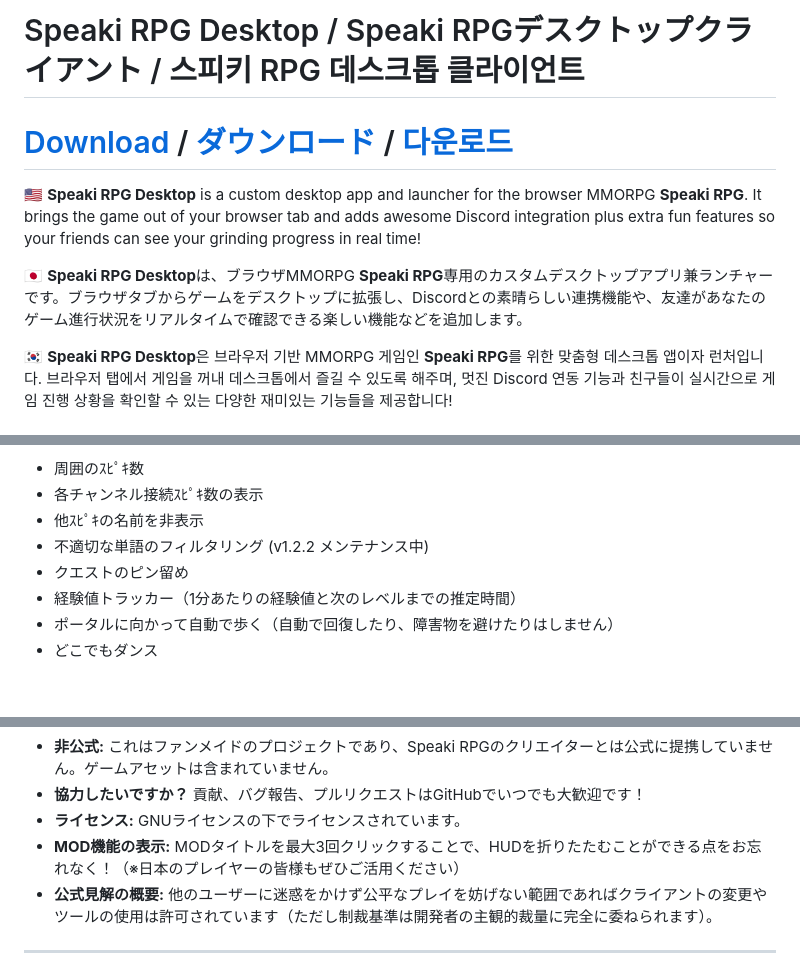
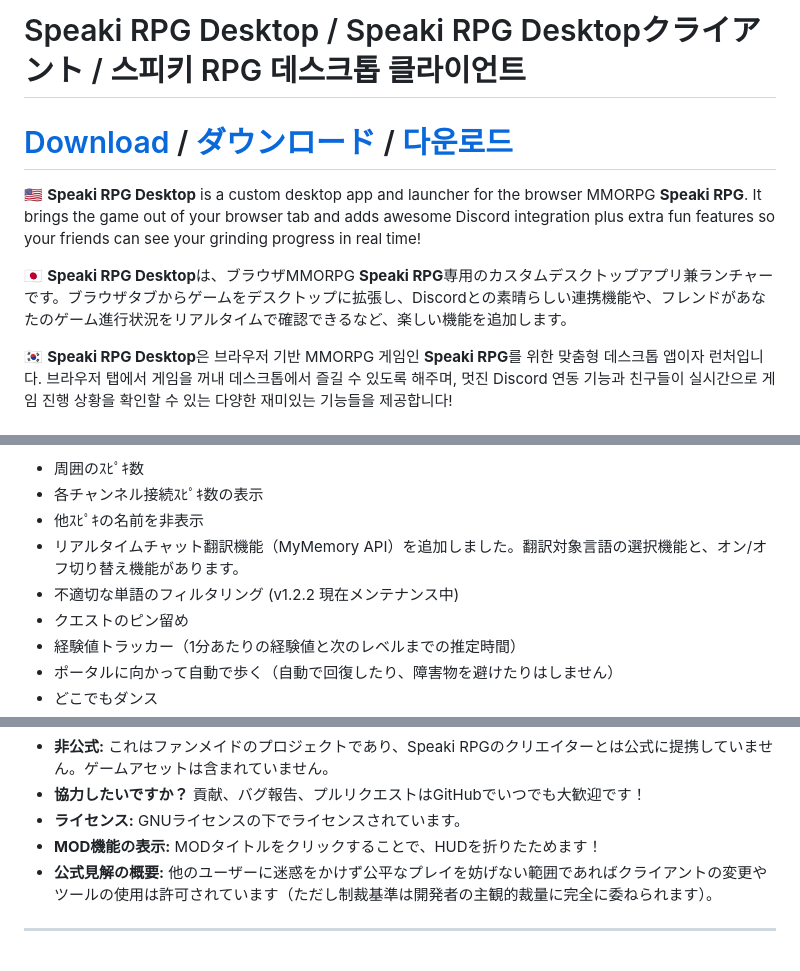
Before and after one commit to DJTOMATO/SpeakiRPG, a Markdown page: README.md, 3 parts joined by grey strips. Rendered like a GitHub page; blank space fills up the shorter version.

```diff
--- a/README.md
+++ b/README.md
@@ -1,10 +1,10 @@
 <!-- Each line must translated into korean and also japanese-->
-# Speaki RPG Desktop / Speaki RPGデスクトップクライアント / 스피키 RPG 데스크톱 클라이언트
+# Speaki RPG Desktop / Speaki RPG Desktopクライアント / 스피키 RPG 데스크톱 클라이언트
 # [Download](https://github.com/DJTOMATO/SpeakiRPG/releases) / [ダウンロード](https://github.com/DJTOMATO/SpeakiRPG/releases) / [다운로드](https://github.com/DJTOMATO/SpeakiRPG/releases)
 
 🇺🇸 **Speaki RPG Desktop** is a custom desktop app and launcher for the browser MMORPG **Speaki RPG**. It brings the game out of your browser tab and adds awesome Discord integration plus extra fun features so your friends can see your grinding progress in real time!
 
-🇯🇵 **Speaki RPG Desktop**は、ブラウザMMORPG **Speaki RPG**専用のカスタムデスクトップアプリ兼ランチャーです。ブラウザタブからゲームをデスクトップに拡張し、Discordとの素晴らしい連携機能や、友達があなたのゲーム進行状況をリアルタイムで確認できる楽しい機能などを追加します。
+🇯🇵 **Speaki RPG Desktop**は、ブラウザMMORPG **Speaki RPG**専用のカスタムデスクトップアプリ兼ランチャーです。ブラウザタブからゲームをデスクトップに拡張し、Discordとの素晴らしい連携機能や、フレンドがあなたのゲーム進行状況をリアルタイムで確認できるなど、楽しい機能を追加します。
 
 🇰🇷 **Speaki RPG Desktop**은 브라우저 기반 MMORPG 게임인 **Speaki RPG**를 위한 맞춤형 데스크톱 앱이자 런처입니다. 브라우저 탭에서 게임을 꺼내 데스크톱에서 즐길 수 있도록 해주며, 멋진 Discord 연동 기능과 친구들이 실시간으로 게임 진행 상황을 확인할 수 있는 다양한 재미있는 기능들을 제공합니다!
 
@@ -89,7 +89,8 @@
 - 周囲のｽﾋﾟｷ数
 - 各チャンネル接続ｽﾋﾟｷ数の表示
 - 他ｽﾋﾟｷの名前を非表示
-- 不適切な単語のフィルタリング (v1.2.2 メンテナンス中)
+- リアルタイムチャット翻訳機能（MyMemory API）を追加しました。翻訳対象言語の選択機能と、オン/オフ切り替え機能があります。
+- 不適切な単語のフィルタリング (v1.2.2 現在メンテナンス中)
 - クエストのピン留め
 - 経験値トラッカー（1分あたりの経験値と次のレベルまでの推定時間）
 - ポータルに向かって自動で歩く（自動で回復したり、障害物を避けたりはしません）
@@ -300,7 +300,7 @@ npm start
 * **非公式:** これはファンメイドのプロジェクトであり、Speaki RPGのクリエイターとは公式に提携していません。ゲームアセットは含まれていません。
 * **協力したいですか？** 貢献、バグ報告、プルリクエストはGitHubでいつでも大歓迎です！
 * **ライセンス:** GNUライセンスの下でライセンスされています。
-* **MOD機能の表示:** MODタイトルを最大3回クリックすることで、HUDを折りたたむことができる点をお忘れなく！（※日本のプレイヤーの皆様もぜひご活用ください）
+* **MOD機能の表示:** MODタイトルをクリックすることで、HUDを折りたためます！
 * **公式見解の概要:** 他のユーザーに迷惑をかけず公平なプレイを妨げない範囲であればクライアントの変更やツールの使用は許可されています（ただし制裁基準は開発者の主観的裁量に完全に委ねられます）。
 ---
 🇰🇷
```
Also changed, not shown: other parts of README.md (+1 -2 lines).
